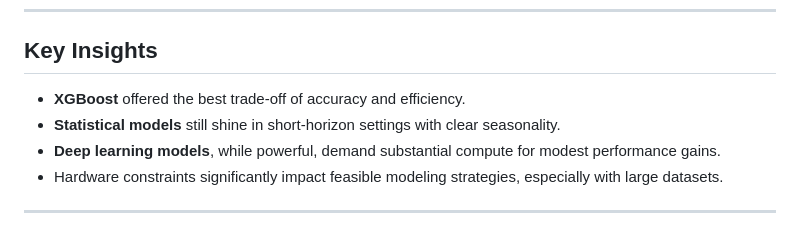
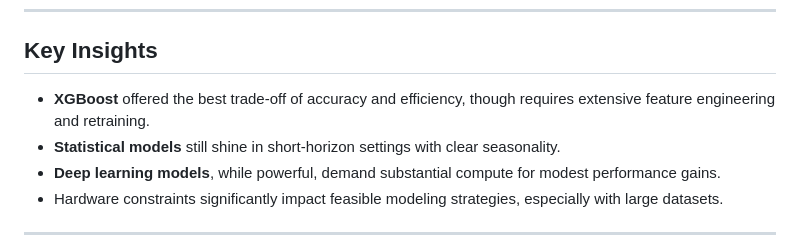
Before and after one commit to chill0121/Energy_Grid_Forecasting, a Markdown page: README.md, the part around the change. Rendered like a GitHub page.

```diff
--- a/README.md
+++ b/README.md
@@ -120,7 +120,7 @@ Zones: AE, CE, DOM, JC, PEP – selected for geographic diversity and time serie
 
 ## Key Insights
 
-- **XGBoost** offered the best trade-off of accuracy and efficiency.
+- **XGBoost** offered the best trade-off of accuracy and efficiency, though requires extensive feature engineering and retraining.
 - **Statistical models** still shine in short-horizon settings with clear seasonality.
 - **Deep learning models**, while powerful, demand substantial compute for modest performance gains.
 - Hardware constraints significantly impact feasible modeling strategies, especially with large datasets.
```
